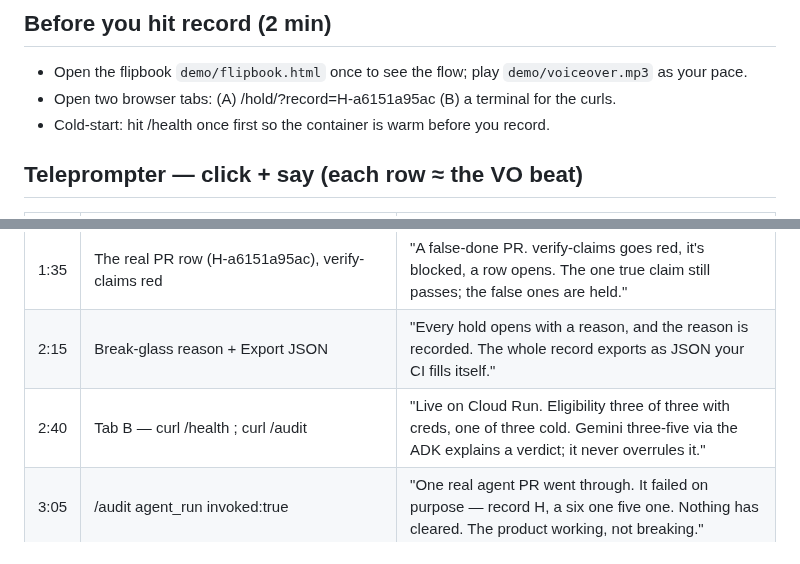
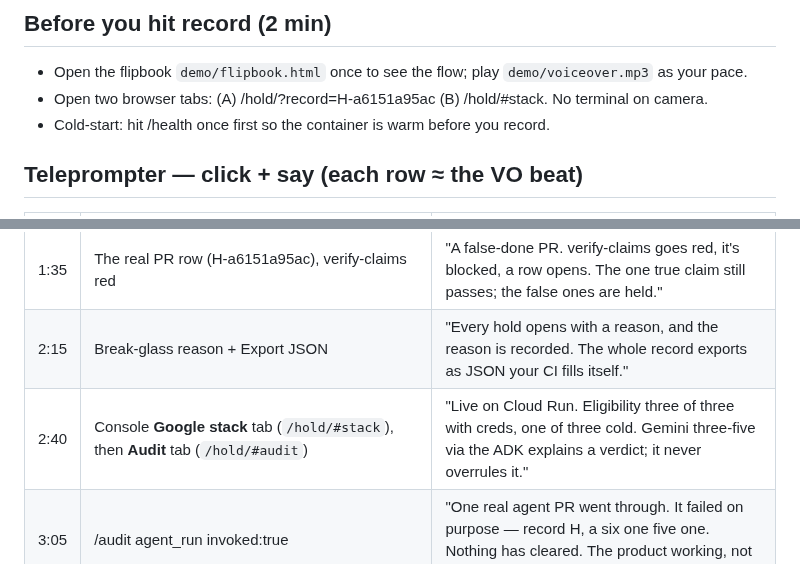
Before and after one commit to Morkeeth/agent-work-record-witness-ata, a Markdown page: demo/FILM-AND-SUBMIT.md, 2 parts joined by grey strips. GitHub-like rendering.

Commit message:
film: teleprompter follows the click path, not the curl path
Co-Authored-By: Claude Opus 5 (1M context) <noreply@anthropic.com>
Claude-Session: https://claude.ai/code/session_01GTidKoLTRHqwkRqNsezGTf

```diff
--- a/demo/FILM-AND-SUBMIT.md
+++ b/demo/FILM-AND-SUBMIT.md
@@ -4,7 +4,7 @@
 
 ## Before you hit record (2 min)
 - Open the flipbook `demo/flipbook.html` once to see the flow; play `demo/voiceover.mp3` as your pace.
-- Open two browser tabs: (A) /hold/?record=H-a6151a95ac  (B) a terminal for the curls.
+- Open two browser tabs: (A) /hold/?record=H-a6151a95ac  (B) /hold/#stack. No terminal on camera.
 - Cold-start: hit /health once first so the container is warm before you record.
 
 ## Teleprompter — click + say (each row ≈ the VO beat)
@@ -16,7 +16,7 @@
 | 1:10 | Scroll the record: PASS/BLOCK/UNVERIFIABLE/HOLD | "The gate reads the object, never the report. Did that commit land. Does that file exist." |
 | 1:35 | The real PR row (H-a6151a95ac), verify-claims red | "A false-done PR. verify-claims goes red, it's blocked, a row opens. The one true claim still passes; the false ones are held." |
 | 2:15 | Break-glass reason + Export JSON | "Every hold opens with a reason, and the reason is recorded. The whole record exports as JSON your CI fills itself." |
-| 2:40 | Tab B — curl /health ; curl /audit | "Live on Cloud Run. Eligibility three of three with creds, one of three cold. Gemini three-five via the ADK explains a verdict; it never overrules it." |
+| 2:40 | Console **Google stack** tab (`/hold/#stack`), then **Audit** tab (`/hold/#audit`) | "Live on Cloud Run. Eligibility three of three with creds, one of three cold. Gemini three-five via the ADK explains a verdict; it never overrules it." |
 | 3:05 | /audit agent_run invoked:true | "One real agent PR went through. It failed on purpose — record H, a six one five one. Nothing has cleared. The product working, not breaking." |
 | 3:30 | Install snippet + the line | "Install is a policy URL and one GitHub action. The Agent Work Record Witness. Run your agents. Check the math." |
 
```
